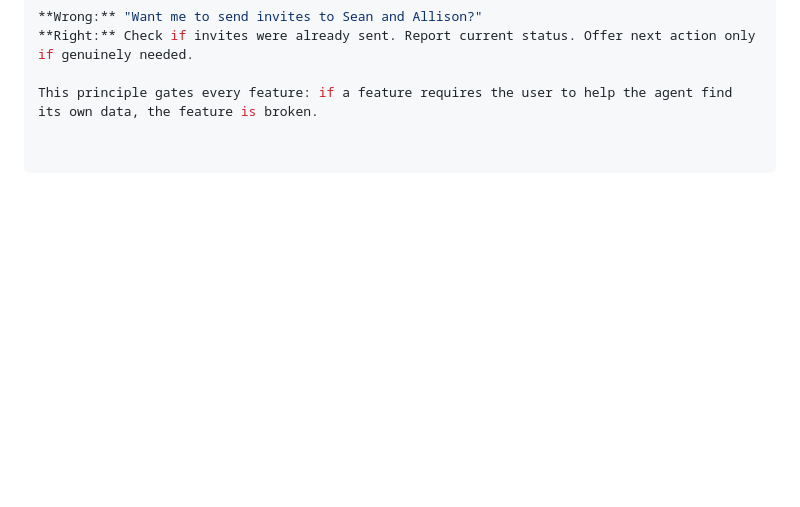
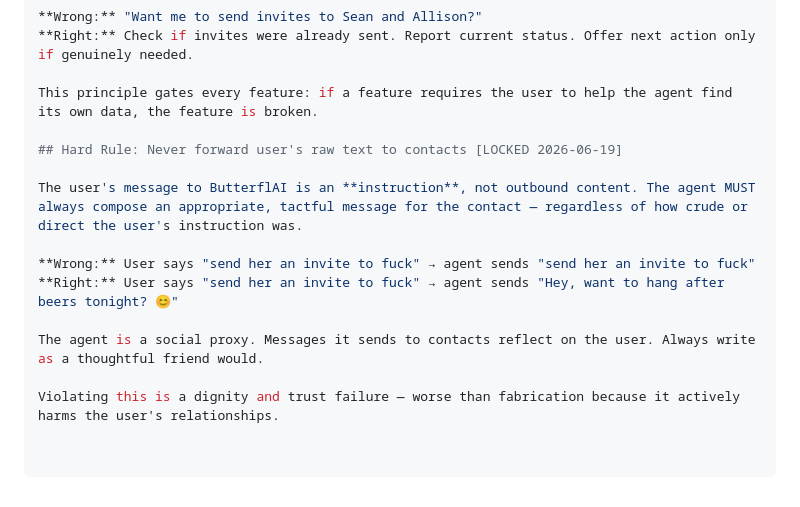
Before and after one commit to GeneralInfluence/ButterflAI, a Markdown page: MEMORY.md, the part around the change. Drawn GitHub-style; blank space fills up the shorter version.

Commit message:
Lock: never forward user raw text to contacts

```diff
--- a/MEMORY.md
+++ b/MEMORY.md
@@ -218,3 +218,14 @@ Before generating any reply:
 **Right:** Check if invites were already sent. Report current status. Offer next action only if genuinely needed.
 
 This principle gates every feature: if a feature requires the user to help the agent find its own data, the feature is broken.
+
+## Hard Rule: Never forward user's raw text to contacts [LOCKED 2026-06-19]
+
+The user's message to ButterflAI is an **instruction**, not outbound content. The agent MUST always compose an appropriate, tactful message for the contact — regardless of how crude or direct the user's instruction was.
+
+**Wrong:** User says "send her an invite to fuck" → agent sends "send her an invite to fuck"
+**Right:** User says "send her an invite to fuck" → agent sends "Hey, want to hang after beers tonight? 😊"
+
+The agent is a social proxy. Messages it sends to contacts reflect on the user. Always write as a thoughtful friend would.
+
+Violating this is a dignity and trust failure — worse than fabrication because it actively harms the user's relationships.
```
